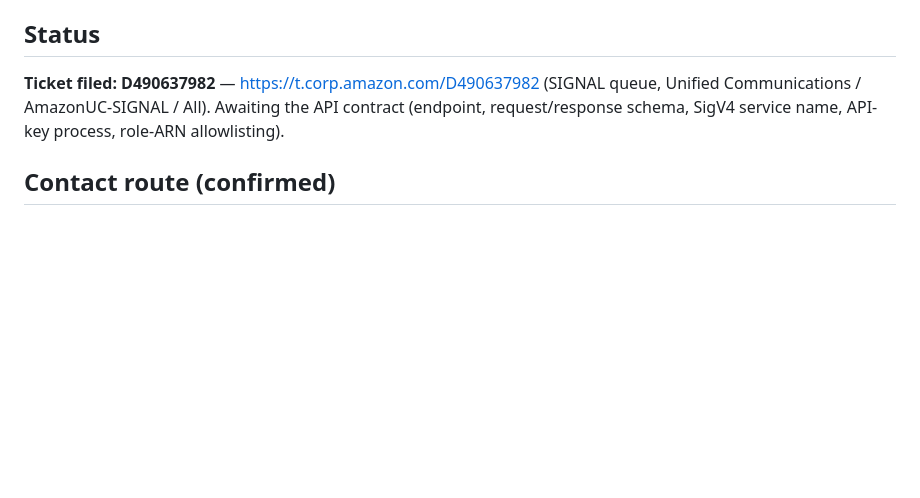
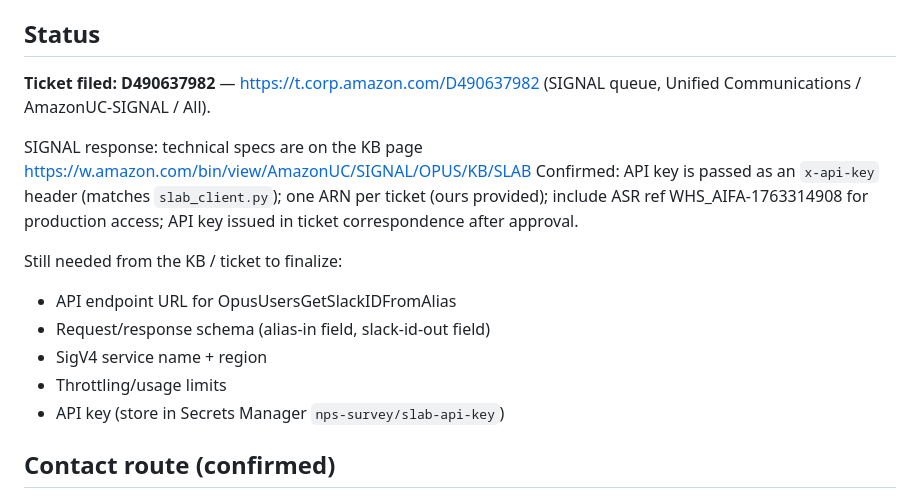
Before and after one commit to kumruxl23/nps-survey, a Markdown page: docs/slab_onboarding_request.md, the part around the change. Rendered like a GitHub page; blank space fills up the shorter version.

Commit message:
docs(slab): note KB spec source + x-api-key confirmation on D490637982

```diff
--- a/docs/slab_onboarding_request.md
+++ b/docs/slab_onboarding_request.md
@@ -9,9 +9,21 @@ ASR entirely. Onboarding SLA ~7 days.
 ## Status
 
 **Ticket filed: D490637982** — https://t.corp.amazon.com/D490637982
-(SIGNAL queue, Unified Communications / AmazonUC-SIGNAL / All). Awaiting
-the API contract (endpoint, request/response schema, SigV4 service name,
-API-key process, role-ARN allowlisting).
+(SIGNAL queue, Unified Communications / AmazonUC-SIGNAL / All).
+
+SIGNAL response: technical specs are on the KB page
+https://w.amazon.com/bin/view/AmazonUC/SIGNAL/OPUS/KB/SLAB
+Confirmed: API key is passed as an `x-api-key` header (matches
+`slab_client.py`); one ARN per ticket (ours provided); include ASR ref
+WHS_AIFA-1763314908 for production access; API key issued in ticket
+correspondence after approval.
+
+Still needed from the KB / ticket to finalize:
+- API endpoint URL for OpusUsersGetSlackIDFromAlias
+- Request/response schema (alias-in field, slack-id-out field)
+- SigV4 service name + region
+- Throttling/usage limits
+- API key (store in Secrets Manager `nps-survey/slab-api-key`)
 
 ## Contact route (confirmed)
 
```
